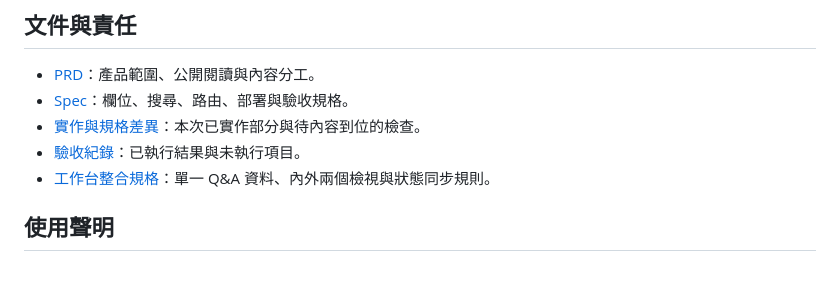
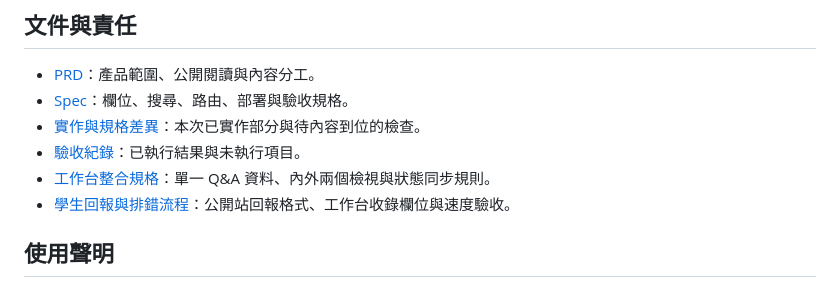
Before and after one commit to hansai-art/sat-ai-avatar-qa, a Markdown page: README.md, the part around the change. GitHub-like rendering.

Commit message:
docs: link student feedback workflow

```diff
--- a/README.md
+++ b/README.md
@@ -144,6 +144,7 @@ VERIFY_URL=https://sathans.pages.dev npm run test:e2e
 - [實作與規格差異](docs/IMPLEMENTATION.md)：本次已實作部分與待內容到位的檢查。
 - [驗收紀錄](docs/ACCEPTANCE.md)：已執行結果與未執行項目。
 - [工作台整合規格](docs/WORKBENCH-INTEGRATION.md)：單一 Q&A 資料、內外兩個檢視與狀態同步規則。
+- [學生回報與排錯流程](docs/STUDENT-FEEDBACK.md)：公開站回報格式、工作台收錄欄位與速度驗收。
 
 ## 使用聲明
 
```
